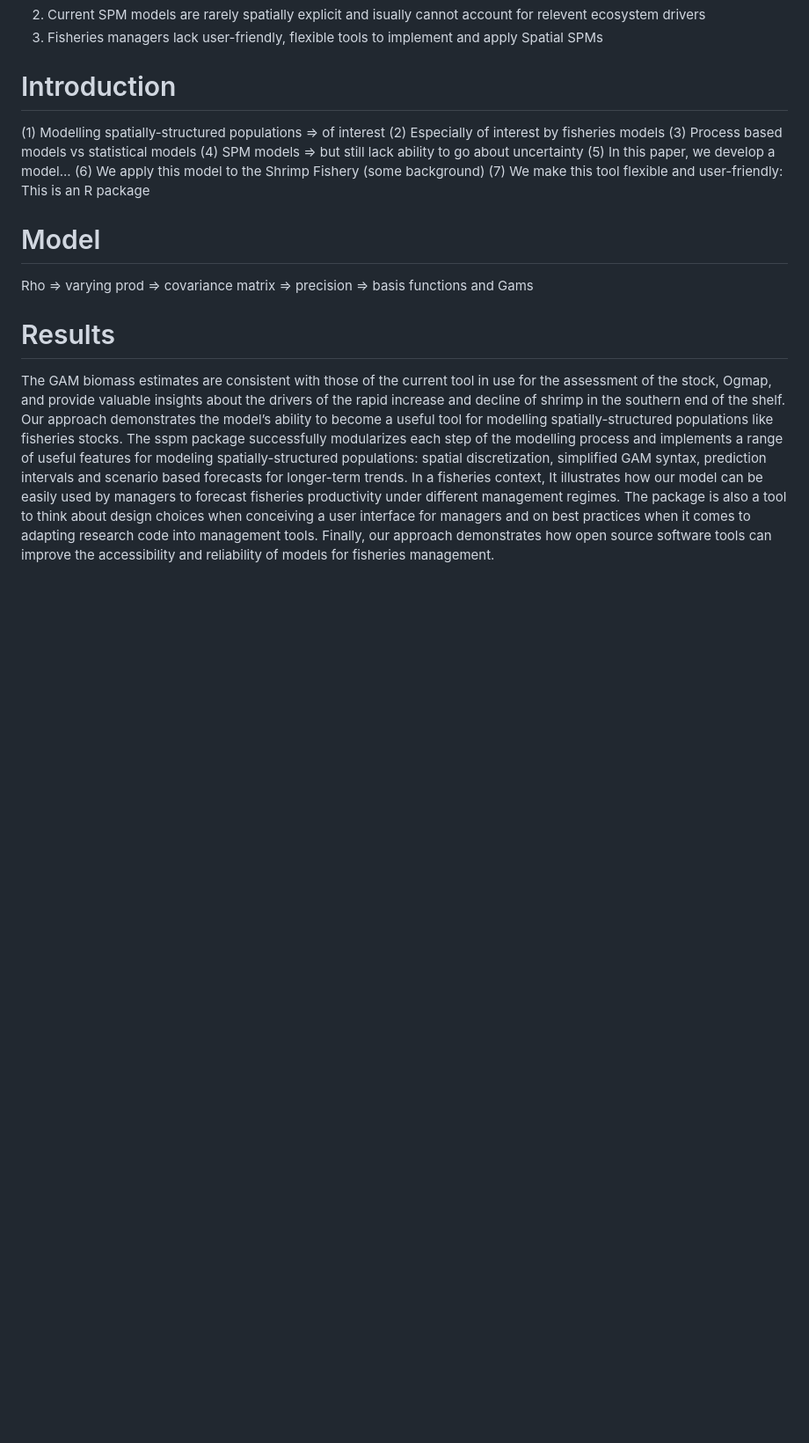
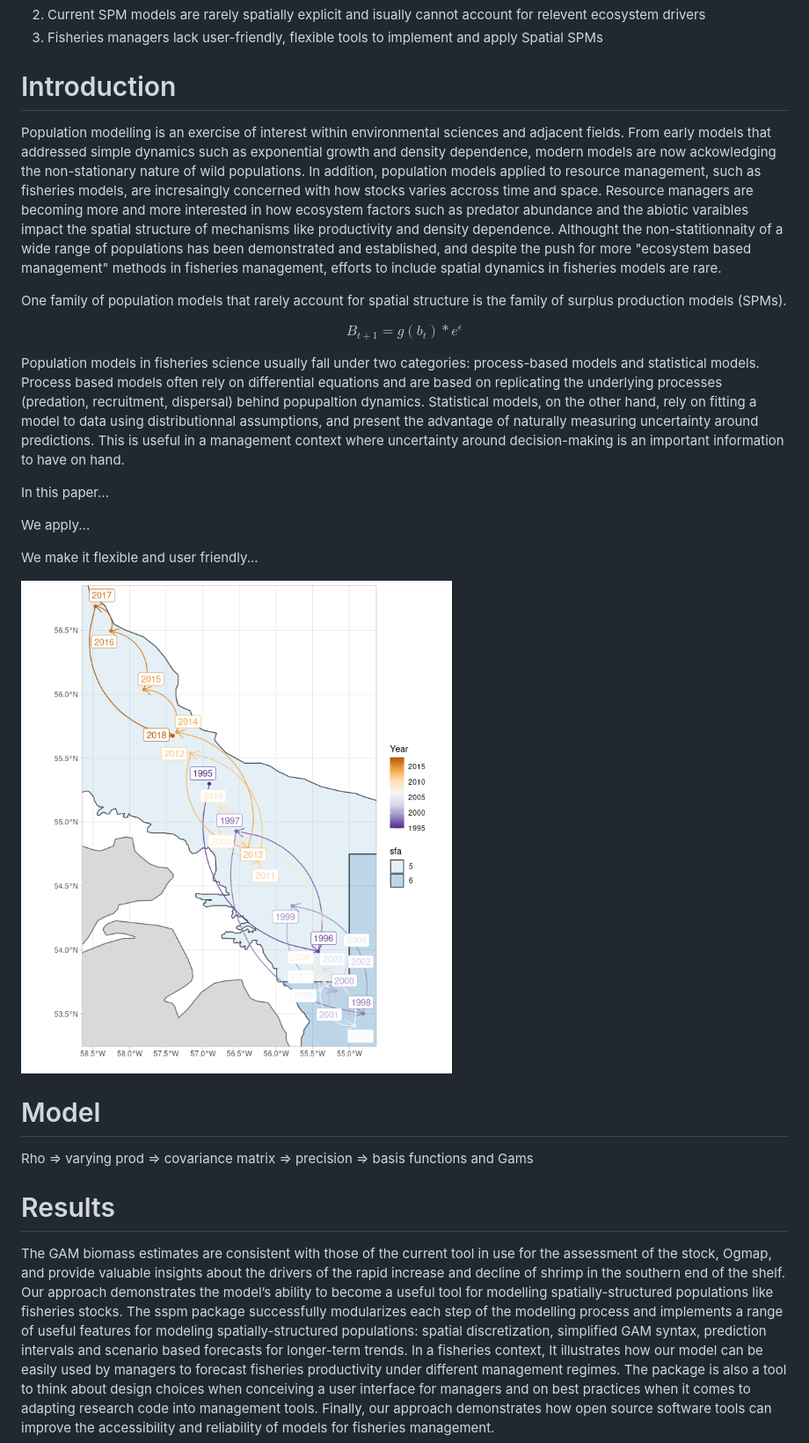
Before and after one commit to pedersen-fisheries-lab/sspm, a Markdown page: paper.md, the part around the change. Shown: that part at 88% size. Rendered like a GitHub page; pictures changed too: figures/shift.png (added); blank space fills up the shorter version.

```diff
--- a/paper.md
+++ b/paper.md
@@ -36,13 +36,21 @@ TBD
 
 # Introduction
 
-(1) Modelling spatially-structured populations => of interest
-(2) Especially of interest by fisheries models
-(3) Process based models vs statistical models
-(4) SPM models => but still lack ability to go about uncertainty
-(5) In this paper, we develop a model...
-(6) We apply this model to the Shrimp Fishery (some background)
-(7) We make this tool flexible and user-friendly: This is an R package
+Population modelling is an exercise of interest within environmental sciences and adjacent fields. From early models that addressed simple dynamics such as exponential growth and density dependence, modern models are now ackowledging the non-stationary nature of wild populations. In addition, population models applied to resource management, such as fisheries models, are incresaingly concerned with how stocks varies accross time and space. Resource managers are becoming more and more interested in how ecosystem factors such as predator abundance and the abiotic varaibles impact the spatial structure of mechanisms like productivity and density dependence. Althought the non-statitionnaity of a wide range of populations has been demonstrated and established, and despite the push for more "ecosystem based management" methods in fisheries management, efforts to include spatial dynamics in fisheries models are rare.
+
+One family of population models that rarely account for spatial structure is the family of surplus production models (SPMs).
+
+$$B_{t+1} = g(b_{t}) * e^{\epsilon}$$
+
+Population models in fisheries science usually fall under two categories: process-based models and statistical models. Process based models often rely on differential equations and are based on replicating the underlying processes (predation, recruitment, dispersal) behind popupaltion dynamics. Statistical models, on the other hand, rely on fitting a model to data using distributionnal assumptions, and present the advantage of naturally measuring uncertainty around predictions. This is useful in a management context where uncertainty around decision-making is an important information to have on hand.
+
+In this paper...
+
+We apply...
+
+We make it flexible and user friendly...
+
+![Northward shift of weighted centroid of biomass trawled.\label{fig:shift}](figures/shift.png)
 
 # Model
 
```
